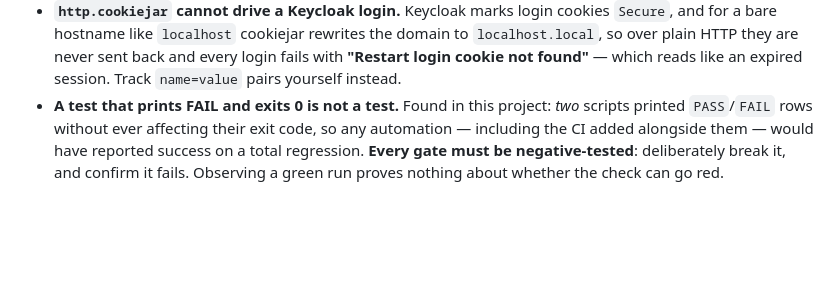
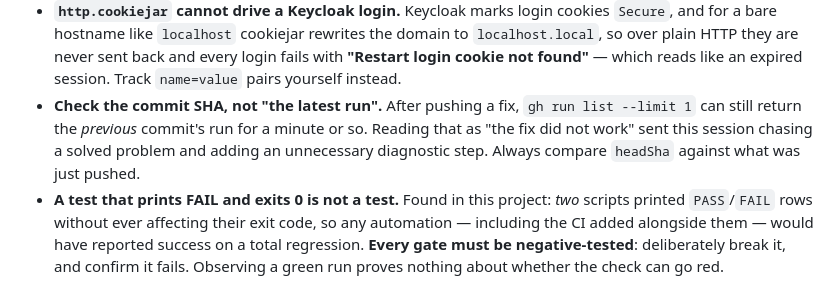
Before and after one commit to fkadusei/attest-zero-trust, a Markdown page: HANDOFF.md, the part around the change. GitHub-like rendering; blank space fills up the shorter version.

Commit message:
Record the CI lesson: check the SHA, not 'the latest run'
After pushing the interpreter fix, 'gh run list --limit 1' was still returning the
previous commit's run, which had failed. Reading that as 'the fix did not work'
sent this session chasing a solved problem and adding a diagnostic step that was
not needed.

The fix had worked all along. Always compare headSha against what was just pushed
before concluding anything about a run.

```diff
--- a/HANDOFF.md
+++ b/HANDOFF.md
@@ -217,6 +217,10 @@ documentation implies.
   bare hostname like `localhost` cookiejar rewrites the domain to `localhost.local`, so over plain
   HTTP they are never sent back and every login fails with **"Restart login cookie not found"** — which
   reads like an expired session. Track `name=value` pairs yourself instead.
+- **Check the commit SHA, not "the latest run".** After pushing a fix, `gh run list --limit 1` can
+  still return the *previous* commit's run for a minute or so. Reading that as "the fix did not work"
+  sent this session chasing a solved problem and adding an unnecessary diagnostic step. Always compare
+  `headSha` against what was just pushed.
 - **A test that prints FAIL and exits 0 is not a test.** Found in this project: *two* scripts printed
   `PASS`/`FAIL` rows without ever affecting their exit code, so any automation — including the CI
   added alongside them — would have reported success on a total regression. **Every gate must be
```
